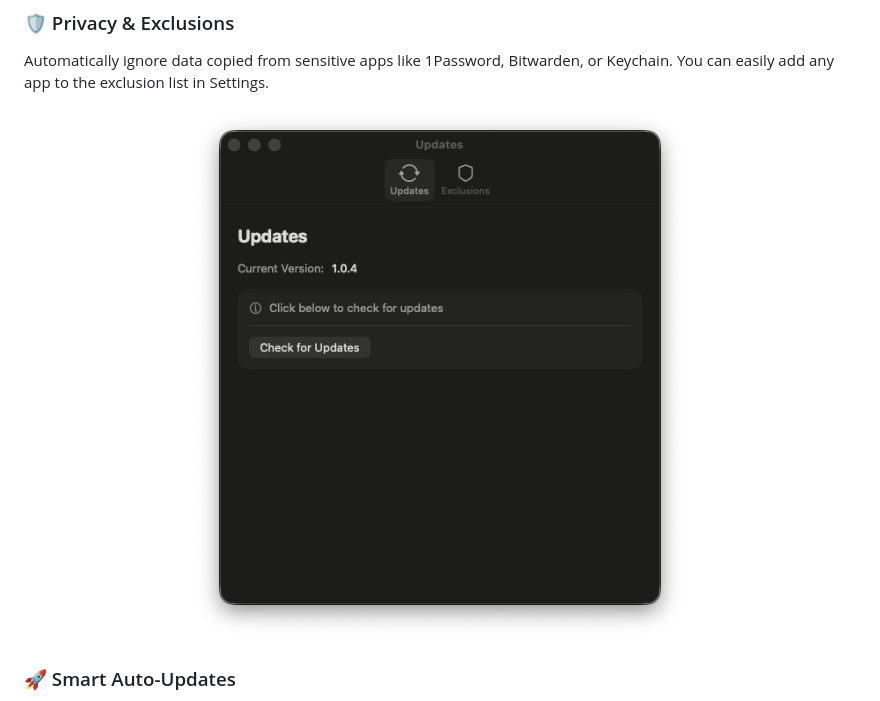
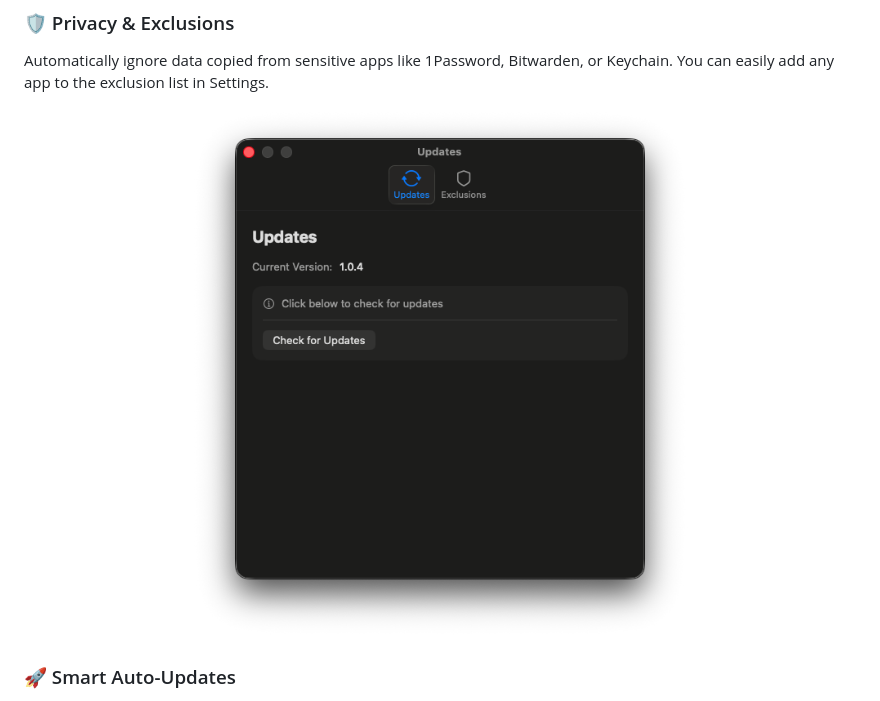
Before and after one commit to conman777/EchoCopy, a Markdown page: README.md, the part around the change. Drawn GitHub-style; pictures changed too: screenshots/settings-new.png (added).

Commit message:
docs: use lighter, updated screenshot for settings and privacy section

```diff
--- a/README.md
+++ b/README.md
@@ -30,7 +30,7 @@ Filter through hundreds of items instantly with the built-in search. Keep your m
 Automatically ignore data copied from sensitive apps like 1Password, Bitwarden, or Keychain. You can easily add any app to the exclusion list in Settings.
 
 <p align="center">
-  <img src="screenshots/settings.png" alt="Settings and Exclusions" width="500">
+  <img src="screenshots/settings-new.png" alt="Settings and Exclusions" width="500">
 </p>
 
 ### 🚀 Smart Auto-Updates
```
